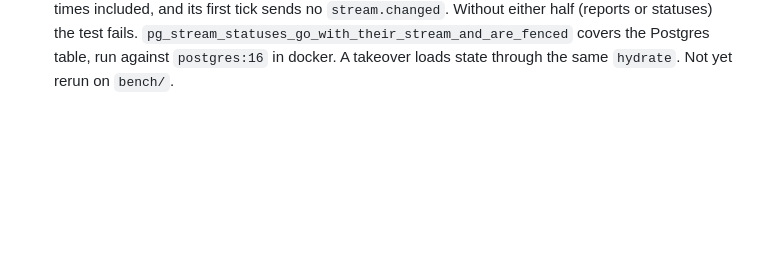
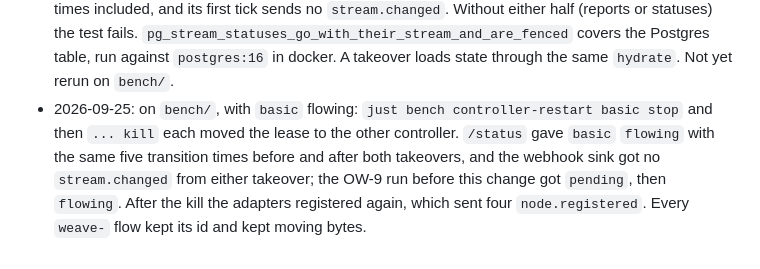
Before and after one commit to KristalAlfred/open-weave, a Markdown page: backlog/OW-39-conditions-reset-on-controller-start.md, the part around the change. Drawn GitHub-style; blank space fills up the shorter version.

Commit message:
docs: record the OW-39 bench run

```diff
--- a/backlog/OW-39-conditions-reset-on-controller-start.md
+++ b/backlog/OW-39-conditions-reset-on-controller-start.md
@@ -62,3 +62,10 @@ when its status changes.
   statuses) the test fails. `pg_stream_statuses_go_with_their_stream_and_are_fenced`
   covers the Postgres table, run against `postgres:16` in docker. A takeover
   loads state through the same `hydrate`. Not yet rerun on `bench/`.
+- 2026-09-25: on `bench/`, with `basic` flowing: `just bench controller-restart
+  basic stop` and then `... kill` each moved the lease to the other controller.
+  `/status` gave `basic` `flowing` with the same five transition times before
+  and after both takeovers, and the webhook sink got no `stream.changed` from
+  either takeover; the OW-9 run before this change got `pending`, then
+  `flowing`. After the kill the adapters registered again, which sent four
+  `node.registered`. Every `weave-` flow kept its id and kept moving bytes.
```
